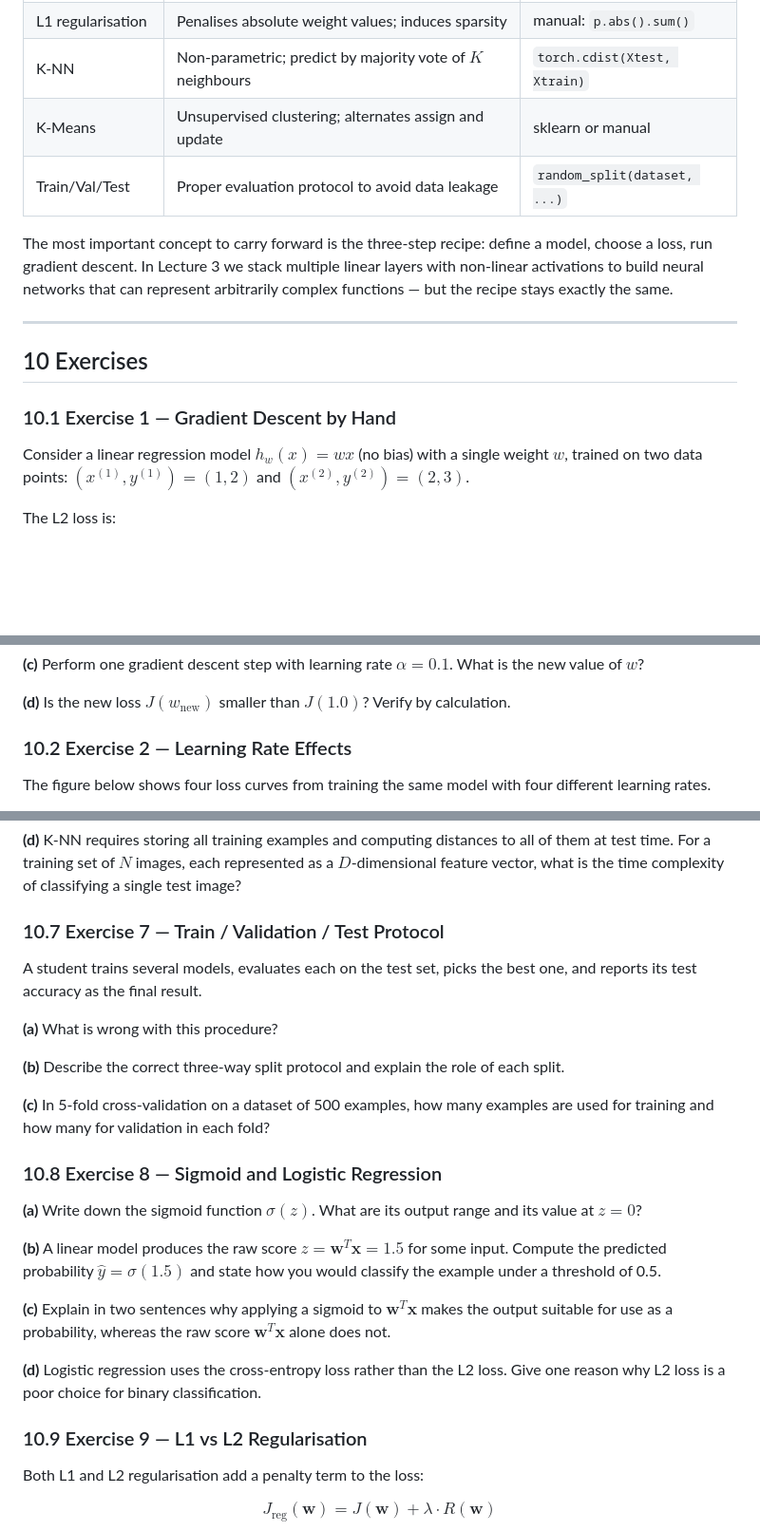
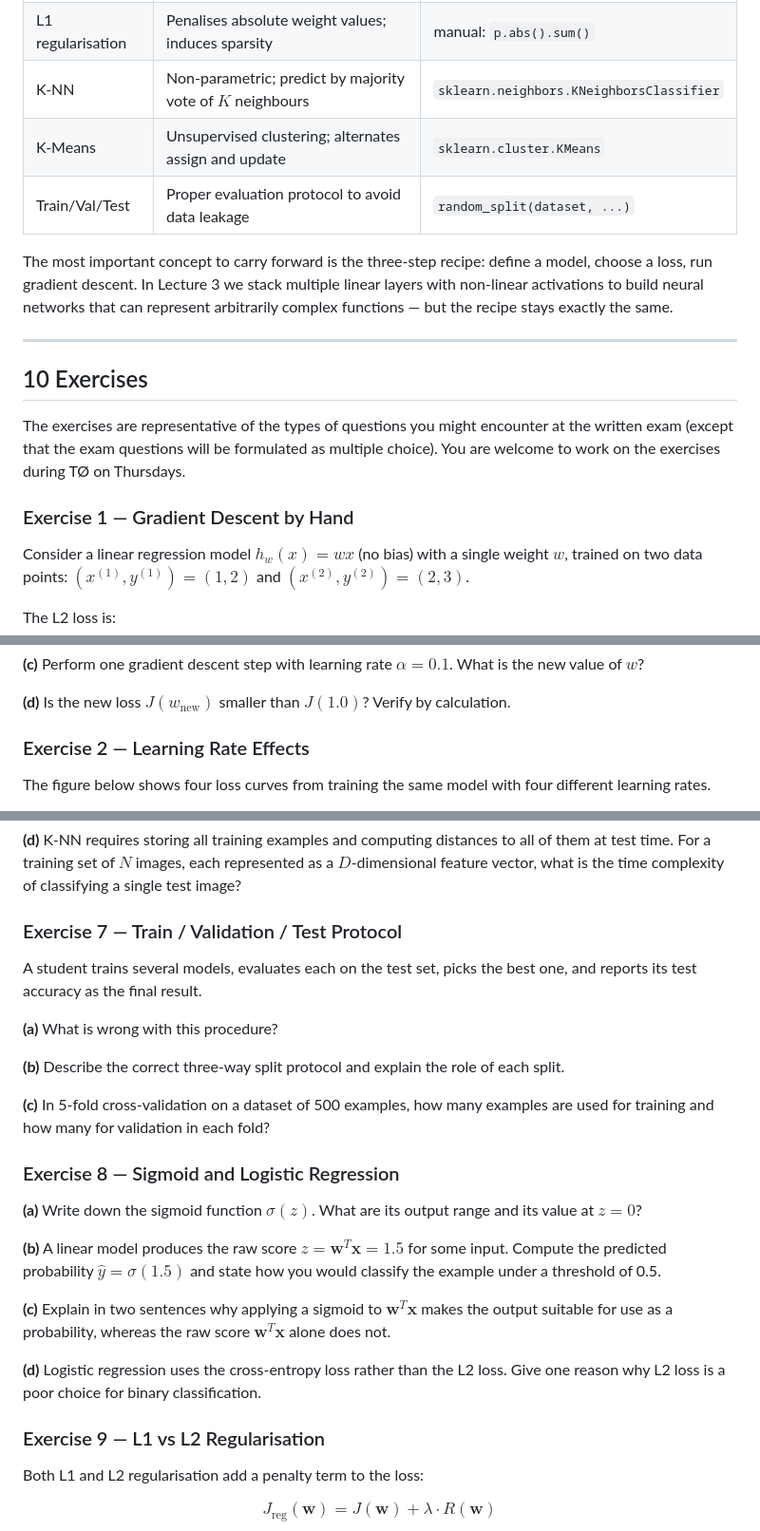
Before and after one commit to klaverhenrik/Deep-Learning-for-Visual-Recognition-2026, a Markdown page: lecture_notes/lecture2_notes.md, 3 parts joined by grey strips. Shown at 95% size. Drawn GitHub-style; blank space fills up the shorter version.

```diff
--- a/lecture_notes/lecture2_notes.md
+++ b/lecture_notes/lecture2_notes.md
@@ -885,8 +870,8 @@ This lecture established the three core building blocks that every algorithm in
 | Softmax | Maps $K$ scores to a probability distribution over $K$ classes | `torch.softmax(z, dim=1)` |
 | L2 regularisation | Penalises large weights to prevent overfitting | `weight_decay=` in optim |
 | L1 regularisation | Penalises absolute weight values; induces sparsity | manual: `p.abs().sum()` |
-| K-NN | Non-parametric; predict by majority vote of $K$ neighbours | `torch.cdist(Xtest, Xtrain)` |
-| K-Means | Unsupervised clustering; alternates assign and update | sklearn or manual |
+| K-NN | Non-parametric; predict by majority vote of $K$ neighbours | `sklearn.neighbors.KNeighborsClassifier` |
+| K-Means | Unsupervised clustering; alternates assign and update | `sklearn.cluster.KMeans` |
 | Train/Val/Test | Proper evaluation protocol to avoid data leakage | `random_split(dataset, ...)` |
 
 The most important concept to carry forward is the three-step recipe: define a model, choose a loss, run gradient descent. In Lecture 3 we stack multiple linear layers with non-linear activations to build neural networks that can represent arbitrarily complex functions — but the recipe stays exactly the same.
@@ -894,8 +879,9 @@ The most important concept to carry forward is the three-step recipe: define a m
 ---
 
 ## 10  Exercises
+The exercises are representative of the types of questions you might encounter at the written exam (except that the exam questions will be formulated as multiple choice). You are welcome to work on the exercises during TØ on Thursdays.
 
-### 10.1  Exercise 1 — Gradient Descent by Hand
+### Exercise 1 — Gradient Descent by Hand
 
 Consider a linear regression model $h_w(x) = wx$ (no bias) with a single weight $w$, trained on two data points: $(x^{(1)}, y^{(1)}) = (1, 2)$ and $(x^{(2)}, y^{(2)}) = (2, 3)$.
 
@@ -911,7 +897,7 @@ $$J(w) = \frac{1}{2}\sum_i \left(wx^{(i)} - y^{(i)}\right)^2$$
 
 **(d)** Is the new loss $J(w_\text{new})$ smaller than $J(1.0)$? Verify by calculation.
 
-### 10.2  Exercise 2 — Learning Rate Effects
+### Exercise 2 — Learning Rate Effects
 
 The figure below shows four loss curves from training the same model with four different learning rates.
 
@@ -989,7 +970,7 @@ for epoch in range(100):
 
 **(d)** K-NN requires storing all training examples and computing distances to all of them at test time. For a training set of $N$ images, each represented as a $D$-dimensional feature vector, what is the time complexity of classifying a single test image?
 
-### 10.7  Exercise 7 — Train / Validation / Test Protocol
+### Exercise 7 — Train / Validation / Test Protocol
 
 A student trains several models, evaluates each on the test set, picks the best one, and reports its test accuracy as the final result.
 
@@ -999,7 +980,7 @@ A student trains several models, evaluates each on the test set, picks the best
 
 **(c)** In 5-fold cross-validation on a dataset of 500 examples, how many examples are used for training and how many for validation in each fold?
 
-### 10.8  Exercise 8 — Sigmoid and Logistic Regression
+### Exercise 8 — Sigmoid and Logistic Regression
 
 **(a)** Write down the sigmoid function $\sigma(z)$. What are its output range and its value at $z = 0$?
 
@@ -1009,7 +990,7 @@ A student trains several models, evaluates each on the test set, picks the best
 
 **(d)** Logistic regression uses the cross-entropy loss rather than the L2 loss. Give one reason why L2 loss is a poor choice for binary classification.
 
-### 10.9  Exercise 9 — L1 vs L2 Regularisation
+### Exercise 9 — L1 vs L2 Regularisation
 
 Both L1 and L2 regularisation add a penalty term to the loss:
 
```
Also changed, not shown: other parts of lecture_notes/lecture2_notes.md (+81 -101 lines), lecture_notes/images/four_learning_rates.png (added), lecture_notes/images/learning_rate_scenarios.jpg (added).
